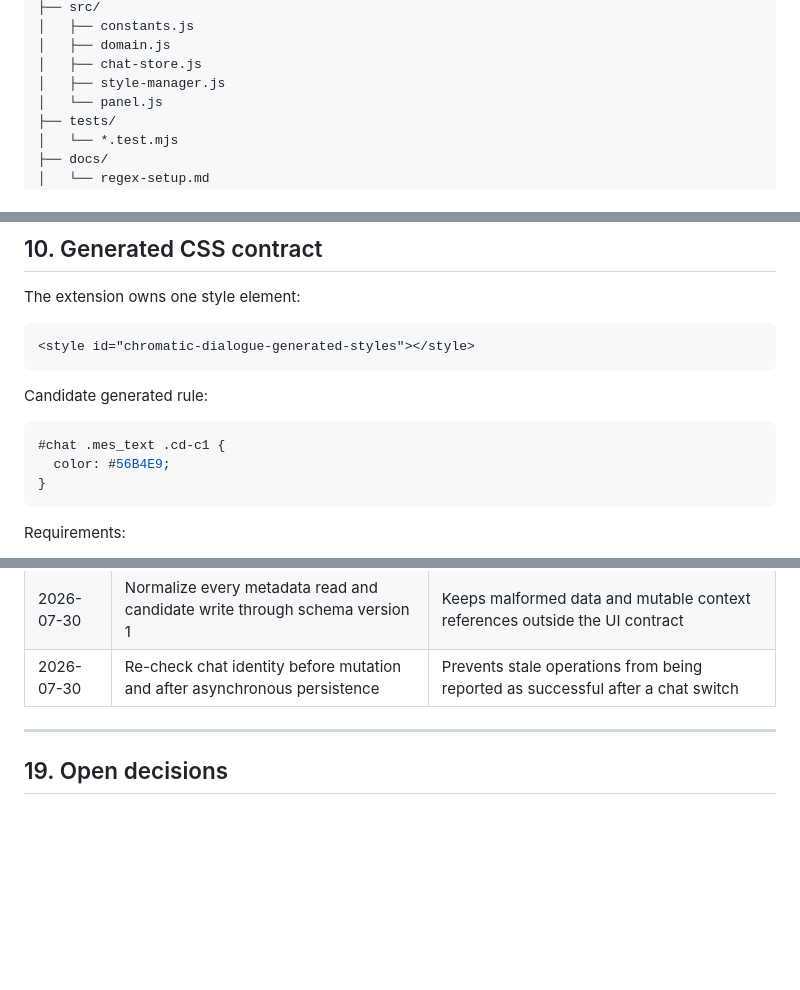
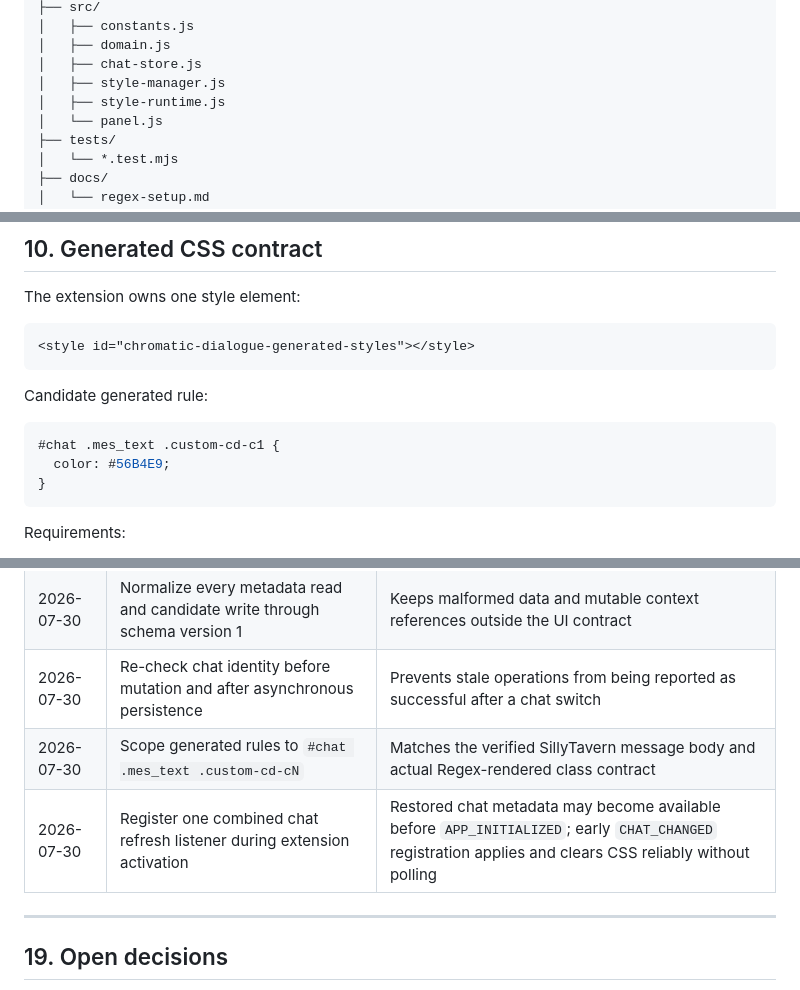
Before and after one commit to zNe4/SillyTavern-ChromaticDialogue, a Markdown page: roadmap.md, 3 parts joined by grey strips. GitHub-like rendering; blank space fills up the shorter version.

````diff
--- a/roadmap.md
+++ b/roadmap.md
@@ -145,6 +145,7 @@ SillyTavern-ChromaticDialogue/
 │   ├── domain.js
 │   ├── chat-store.js
 │   ├── style-manager.js
+│   ├── style-runtime.js
 │   └── panel.js
 ├── tests/
 │   └── *.test.mjs
@@ -486,7 +488,7 @@ The extension owns one style element:
 Candidate generated rule:
 
 ```css
-#chat .mes_text .cd-c1 {
+#chat .mes_text .custom-cd-c1 {
   color: #56B4E9;
 }
 ```
@@ -1056,6 +1074,8 @@ The project is not complete merely because the UI appears to work once.
 | 2026-07-30 | Use all-users placement for desktop development | Matches the official direct-checkout workflow while `global.d.ts` supports both scopes |
 | 2026-07-30 | Normalize every metadata read and candidate write through schema version 1 | Keeps malformed data and mutable context references outside the UI contract |
 | 2026-07-30 | Re-check chat identity before mutation and after asynchronous persistence | Prevents stale operations from being reported as successful after a chat switch |
+| 2026-07-30 | Scope generated rules to `#chat .mes_text .custom-cd-cN` | Matches the verified SillyTavern message body and actual Regex-rendered class contract |
+| 2026-07-30 | Register one combined chat refresh listener during extension activation | Restored chat metadata may become available before `APP_INITIALIZED`; early `CHAT_CHANGED` registration applies and clears CSS reliably without polling |
 
 ---
 
````
Also changed, not shown: other parts of roadmap.md (+54 -26 lines).
